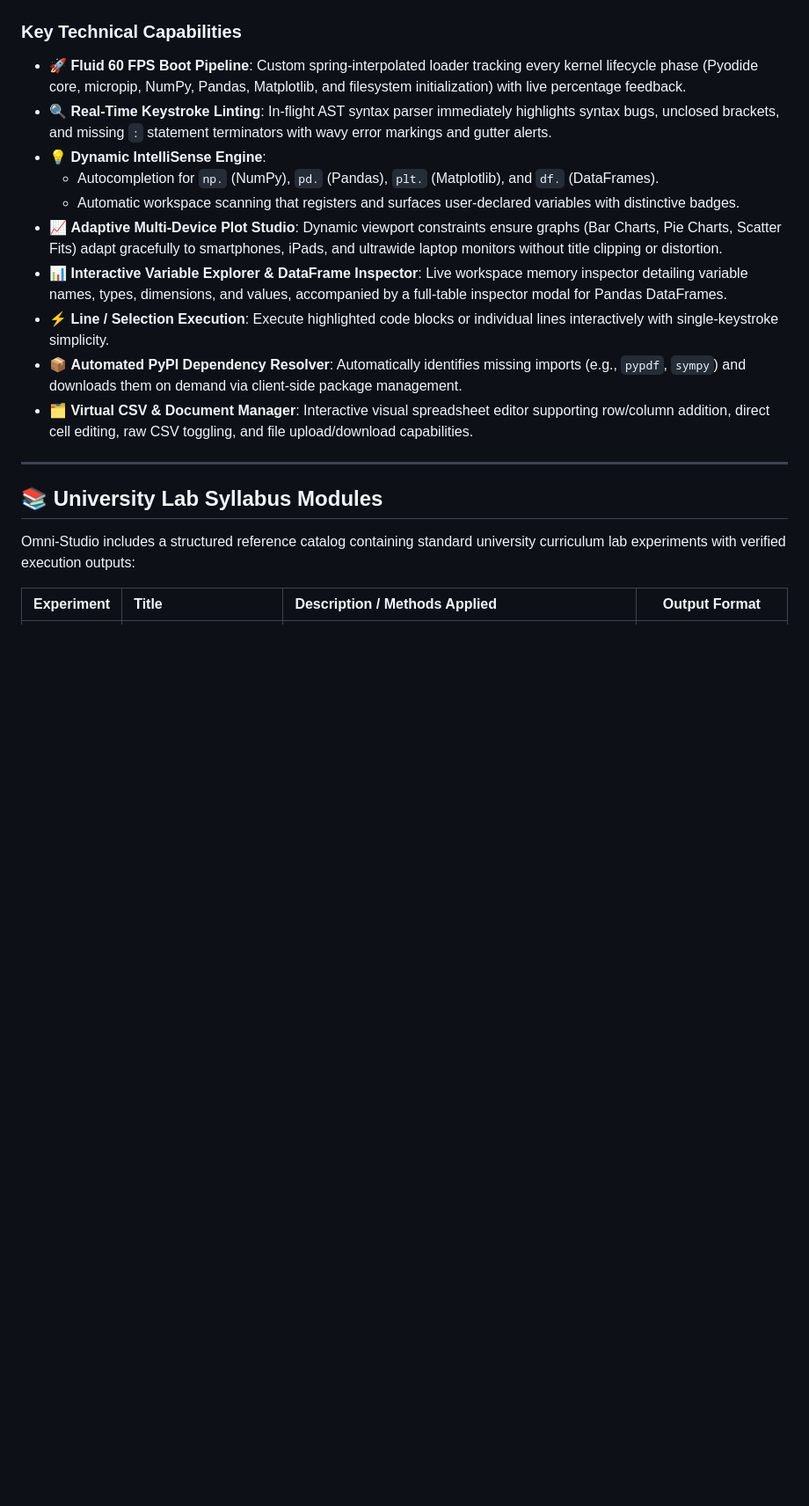
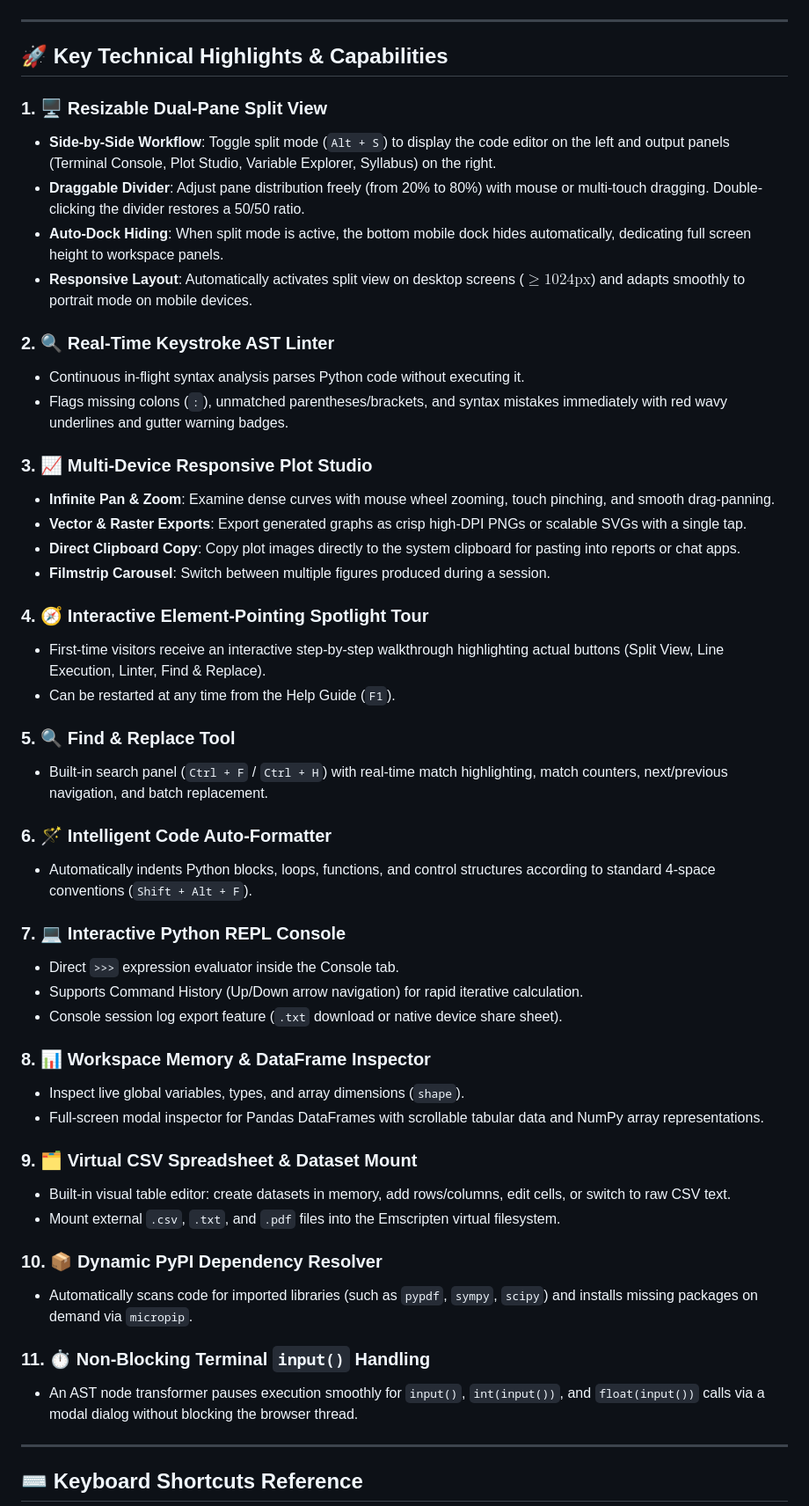
Before and after one commit to shadow-wave/Omni-pro, a Markdown page: README.md, the part around one of its changes. Shown at 88% size. GitHub-like rendering; blank space fills up the shorter version.

````diff
--- a/README.md
+++ b/README.md
@@ -42,22 +49,55 @@ graph TD
 ```
-
-### Key Technical Capabilities
-
-* 🚀 **Fluid 60 FPS Boot Pipeline**: Custom spring-interpolated loader tracking every kernel lifecycle phase (Pyodide core, micropip, NumPy, Pandas, Matplotlib, and filesystem initialization) with live percentage feedback.
-* 🔍 **Real-Time Keystroke Linting**: In-flight AST syntax parser immediately highlights syntax bugs, unclosed brackets, and missing `:` statement terminators with wavy error markings and gutter alerts.
-* 💡 **Dynamic IntelliSense Engine**:
-  * Autocompletion for `np.` (NumPy), `pd.` (Pandas), `plt.` (Matplotlib), and `df.` (DataFrames).
-  * Automatic workspace scanning that registers and surfaces user-declared variables with distinctive badges.
-* 📈 **Adaptive Multi-Device Plot Studio**: Dynamic viewport constraints ensure graphs (Bar Charts, Pie Charts, Scatter Fits) adapt gracefully to smartphones, iPads, and ultrawide laptop monitors without title clipping or distortion.
-* 📊 **Interactive Variable Explorer & DataFrame Inspector**: Live workspace memory inspector detailing variable names, types, dimensions, and values, accompanied by a full-table inspector modal for Pandas DataFrames.
-* ⚡ **Line / Selection Execution**: Execute highlighted code blocks or individual lines interactively with single-keystroke simplicity.
-* 📦 **Automated PyPI Dependency Resolver**: Automatically identifies missing imports (e.g., `pypdf`, `sympy`) and downloads them on demand via client-side package management.
-* 🗂️ **Virtual CSV & Document Manager**: Interactive visual spreadsheet editor supporting row/column addition, direct cell editing, raw CSV toggling, and file upload/download capabilities.
 
 ---
 
-## 📚 University Lab Syllabus Modules
+## 🚀 Key Technical Highlights & Capabilities
 
-Omni-Studio includes a structured reference catalog containing standard university curriculum lab experiments with verified execution outputs:
+### 1. 🖥️ Resizable Dual-Pane Split View
+* **Side-by-Side Workflow**: Toggle split mode (`Alt + S`) to display the code editor on the left and output panels (Terminal Console, Plot Studio, Variable Explorer, Syllabus) on the right.
+* **Draggable Divider**: Adjust pane distribution freely (from 20% to 80%) with mouse or multi-touch dragging. Double-clicking the divider restores a 50/50 ratio.
+* **Auto-Dock Hiding**: When split mode is active, the bottom mobile dock hides automatically, dedicating full screen height to workspace panels.
+* **Responsive Layout**: Automatically activates split view on desktop screens ($\ge 1024\text{px}$) and adapts smoothly to portrait mode on mobile devices.
 
-| Experiment | Title | Description / Methods Applied | Output Format |
+### 2. 🔍 Real-Time Keystroke AST Linter
+* Continuous in-flight syntax analysis parses Python code without executing it.
+* Flags missing colons (`:`), unmatched parentheses/brackets, and syntax mistakes immediately with red wavy underlines and gutter warning badges.
+
+### 3. 📈 Multi-Device Responsive Plot Studio
+* **Infinite Pan & Zoom**: Examine dense curves with mouse wheel zooming, touch pinching, and smooth drag-panning.
+* **Vector & Raster Exports**: Export generated graphs as crisp high-DPI PNGs or scalable SVGs with a single tap.
+* **Direct Clipboard Copy**: Copy plot images directly to the system clipboard for pasting into reports or chat apps.
+* **Filmstrip Carousel**: Switch between multiple figures produced during a session.
+
+### 4. 🧭 Interactive Element-Pointing Spotlight Tour
+* First-time visitors receive an interactive step-by-step walkthrough highlighting actual buttons (Split View, Line Execution, Linter, Find & Replace).
+* Can be restarted at any time from the Help Guide (`F1`).
+
+### 5. 🔍 Find & Replace Tool
+* Built-in search panel (`Ctrl + F` / `Ctrl + H`) with real-time match highlighting, match counters, next/previous navigation, and batch replacement.
+
+### 6. 🪄 Intelligent Code Auto-Formatter
+* Automatically indents Python blocks, loops, functions, and control structures according to standard 4-space conventions (`Shift + Alt + F`).
+
+### 7. 💻 Interactive Python REPL Console
+* Direct `>>>` expression evaluator inside the Console tab.
+* Supports Command History (Up/Down arrow navigation) for rapid iterative calculation.
+* Console session log export feature (`.txt` download or native device share sheet).
+
+### 8. 📊 Workspace Memory & DataFrame Inspector
+* Inspect live global variables, types, and array dimensions (`shape`).
+* Full-screen modal inspector for Pandas DataFrames with scrollable tabular data and NumPy array representations.
+
+### 9. 🗂️ Virtual CSV Spreadsheet & Dataset Mount
+* Built-in visual table editor: create datasets in memory, add rows/columns, edit cells, or switch to raw CSV text.
+* Mount external `.csv`, `.txt`, and `.pdf` files into the Emscripten virtual filesystem.
+
+### 10. 📦 Dynamic PyPI Dependency Resolver
+* Automatically scans code for imported libraries (such as `pypdf`, `sympy`, `scipy`) and installs missing packages on demand via `micropip`.
+
+### 11. ⏱️ Non-Blocking Terminal `input()` Handling
+* An AST node transformer pauses execution smoothly for `input()`, `int(input())`, and `float(input())` calls via a modal dialog without blocking the browser thread.
+
+---
+
+## ⌨️ Keyboard Shortcuts Reference
+
````
Also changed, not shown: other parts of README.md (+91 -35 lines).
